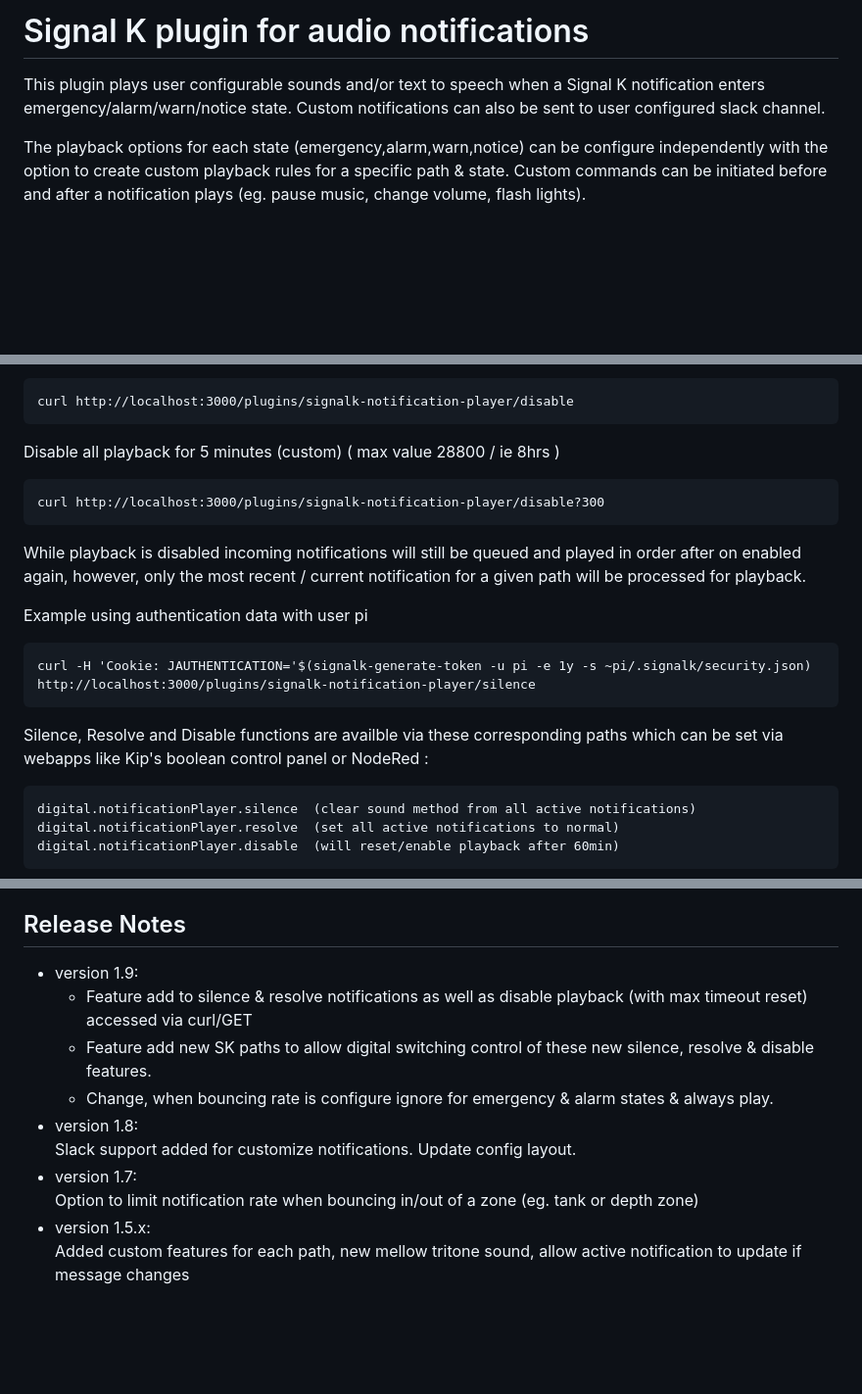
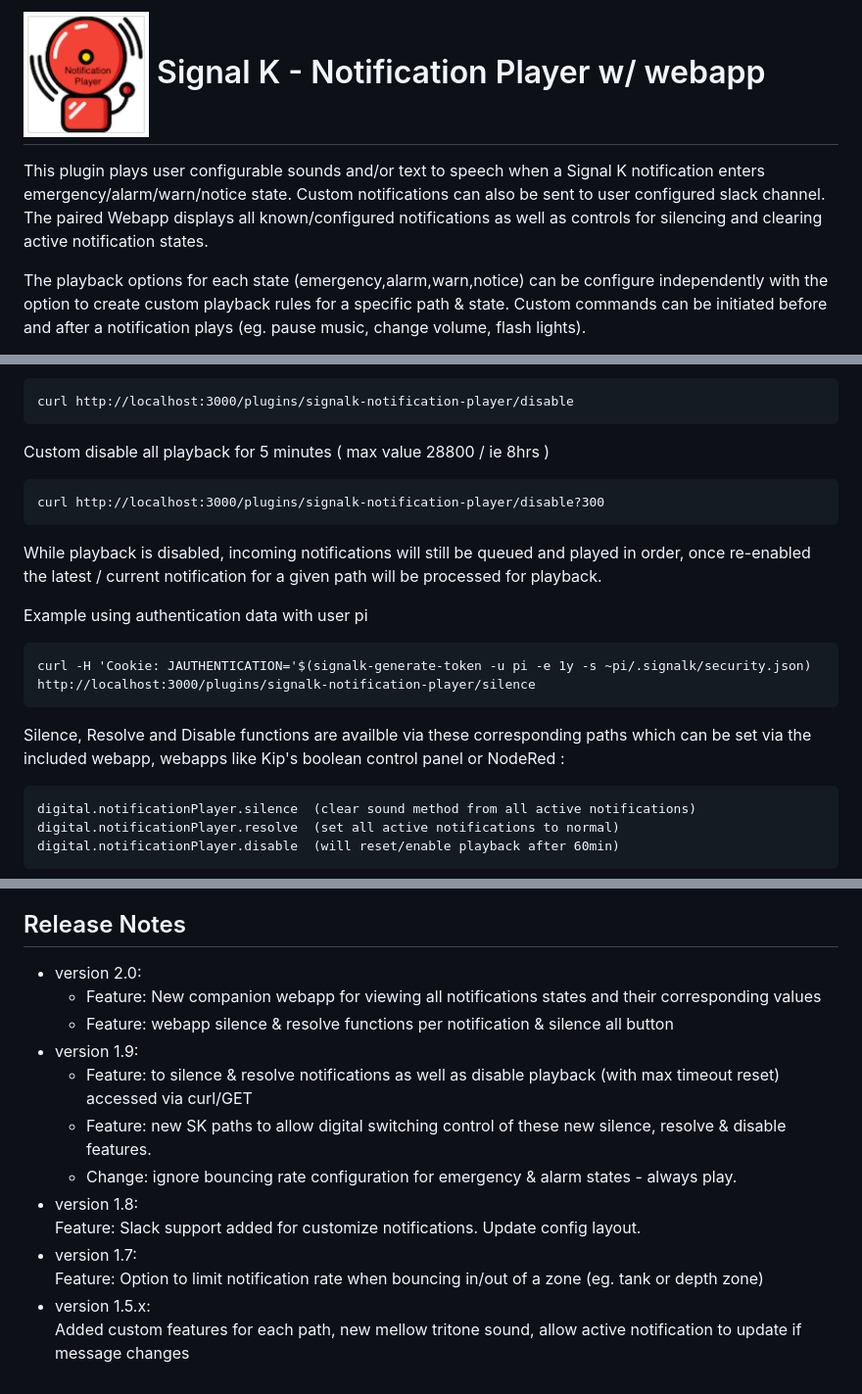
Before and after one commit to davidsanner/signalk-notification-player, a Markdown page: README.md, 3 parts joined by grey strips. Shown at 98% size. Drawn GitHub-style; blank space fills up the shorter version.

Commit message:
ver 2.0 w/ new webapp

````diff
--- a/README.md
+++ b/README.md
@@ -1,8 +1,10 @@
-Signal K plugin for audio notifications
+<img width="128" alt="WebApp" src="public/icon.png" /> Signal K - Notification Player w/ webapp
 =================================
 
 This plugin plays user configurable sounds and/or text to speech when a Signal K notification enters emergency/alarm/warn/notice state.
-Custom notifications can also be sent to user configured slack channel.
+Custom notifications can also be sent to user configured slack channel.  The paired Webapp displays all known/configured notifications as well as
+controls for silencing and clearing active notification states.
+
 
 The playback options for each state (emergency,alarm,warn,notice) can be configure independently with the option to create custom playback rules for a specific path & state.  Custom commands can be initiated before and after a notification plays (eg. pause music, change volume, flash lights).
 
@@ -35,19 +41,19 @@ Disable all playback for 1 hour (default), max 8hr.
 ```
 curl http://localhost:3000/plugins/signalk-notification-player/disable
 ```
-Disable all playback for 5 minutes (custom) ( max value 28800 / ie 8hrs )
+Custom disable all playback for 5 minutes ( max value 28800 / ie 8hrs )
 ```
 curl http://localhost:3000/plugins/signalk-notification-player/disable?300
 ```
 
-While playback is disabled incoming notifications will still be queued and played in order after on enabled again, however, only the most recent / current notification for a given path will be processed for playback.
+While playback is disabled, incoming notifications will still be queued and played in order, once re-enabled the latest / current notification for a given path will be processed for playback.
 
 Example using authentication data with user pi
 ```
 curl -H 'Cookie: JAUTHENTICATION='$(signalk-generate-token -u pi -e 1y -s ~pi/.signalk/security.json)  http://localhost:3000/plugins/signalk-notification-player/silence
 ```
 
-Silence, Resolve and Disable functions are availble via these corresponding paths which can be set via webapps like Kip's boolean control panel or NodeRed :
+Silence, Resolve and Disable functions are availble via these corresponding paths which can be set via the included webapp, webapps like Kip's boolean control panel or NodeRed :
 ```
 digital.notificationPlayer.silence  (clear sound method from all active notifications)
 digital.notificationPlayer.resolve  (set all active notifications to normal)
@@ -82,13 +88,16 @@ Webapps like KIP can be used to silence or resolve active notifications.
 
 ## Release Notes
 
+- version 2.0:
+  - Feature: New companion webapp for viewing all notifications states and their corresponding values
+  - Feature: webapp silence & resolve functions per notification & silence all button
 - version 1.9:
-  - Feature add to silence & resolve notifications as well as disable playback (with max timeout reset) accessed via curl/GET
-  - Feature add new SK paths to allow digital switching control of these new silence, resolve & disable features.
-  - Change, when bouncing rate is configure ignore for emergency & alarm states & always play.
+  - Feature: to silence & resolve notifications as well as disable playback (with max timeout reset) accessed via curl/GET
+  - Feature: new SK paths to allow digital switching control of these new silence, resolve & disable features.
+  - Change: ignore bouncing rate configuration for emergency & alarm states - always play.
 - version 1.8:
-  Slack support added for customize notifications. Update config layout.
+  Feature: Slack support added for customize notifications. Update config layout.
 - version 1.7:
-  Option to limit notification rate when bouncing in/out of a zone (eg. tank or depth zone)
+  Feature: Option to limit notification rate when bouncing in/out of a zone (eg. tank or depth zone)
 - version 1.5.x:
   Added custom features for each path, new mellow tritone sound, allow active notification to update if message changes
````
Also changed, not shown: other parts of README.md (+4 -0 lines).
